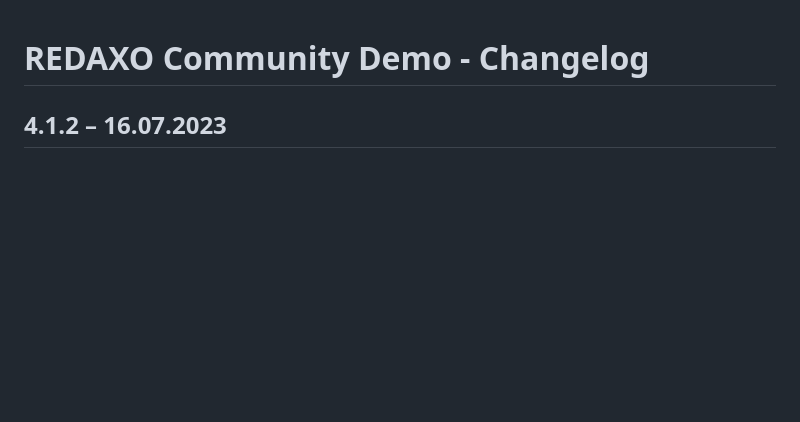
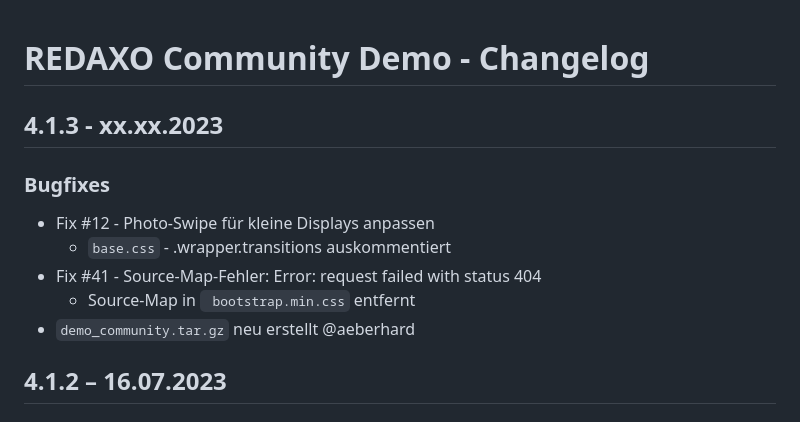
Before and after one commit to FriendsOfREDAXO/demo_community, a Markdown page: CHANGELOG.md, the part around the change. Rendered like a GitHub page; blank space fills up the shorter version.

```diff
--- a/CHANGELOG.md
+++ b/CHANGELOG.md
@@ -1,4 +1,14 @@
 # REDAXO Community Demo - Changelog
+
+## 4.1.3 - xx.xx.2023
+
+### Bugfixes
+
+* Fix #12 - Photo-Swipe für kleine Displays anpassen
+  * `base.css` - .wrapper.transitions auskommentiert
+* Fix #41 - Source-Map-Fehler: Error: request failed with status 404
+  * Source-Map in ` bootstrap.min.css` entfernt
+* `demo_community.tar.gz` neu erstellt @aeberhard
 
 ## 4.1.2 – 16.07.2023
 
```
